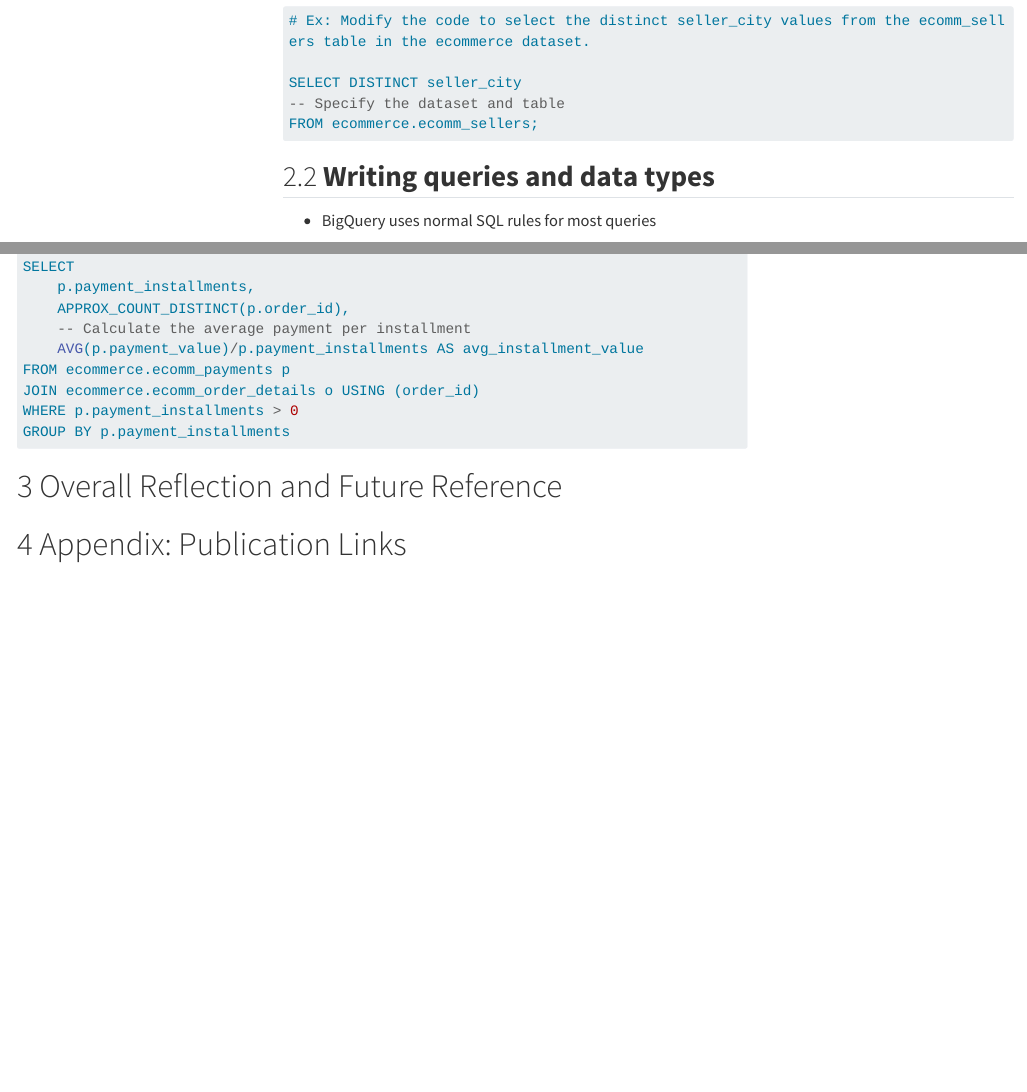
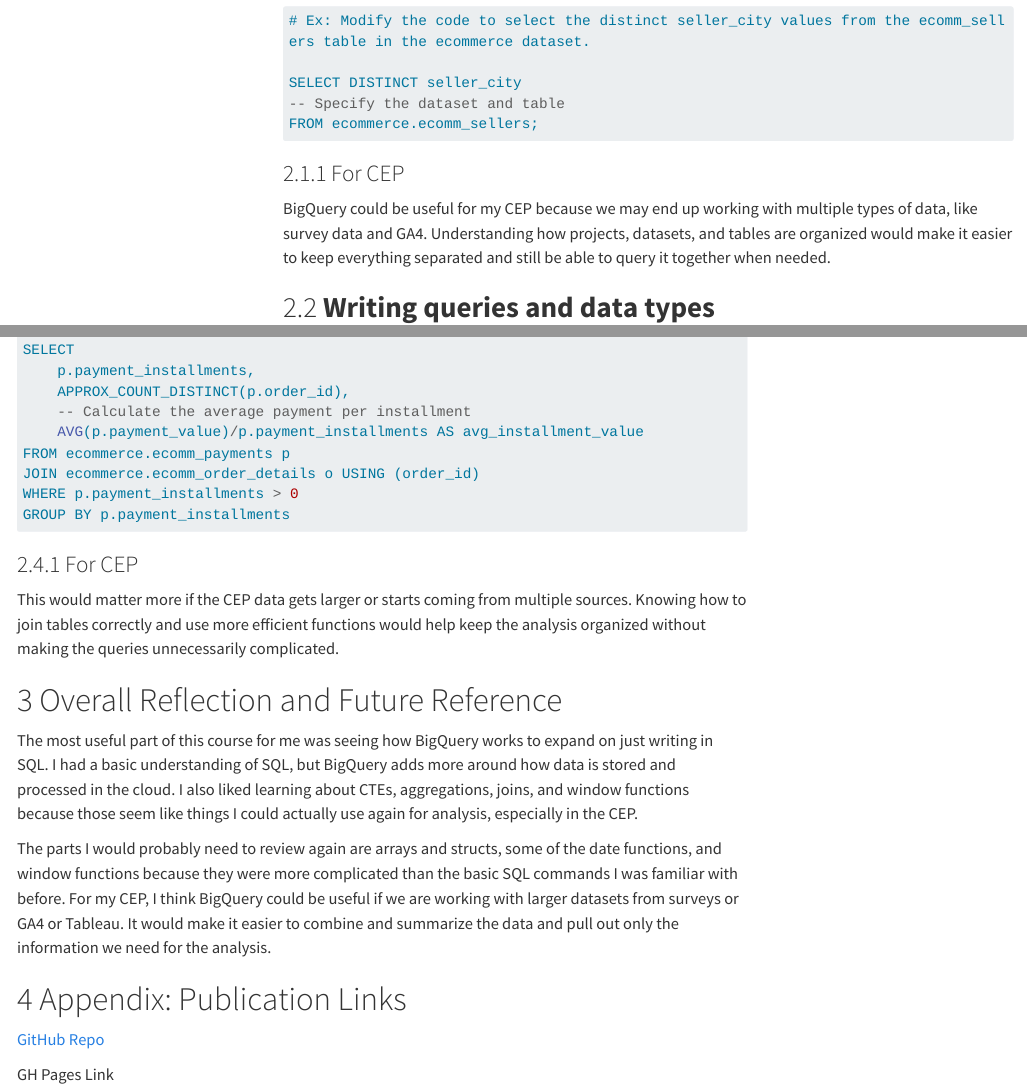
Before and after one commit to itsnik1/ibm-6500-sql-learning-portfolio, a Quarto document (introduction-to-bigquery.qmd): the page in a window 1100 px wide, from 2960 px down, and a second part further down, joined at a grey line. Rendered offline with R 4.5, knitr and Pandoc in place of Quarto, with nearby package versions; menus at the side of the page are left out; long lines of code are wrapped.

Commit message:
added analyses and reflection

````diff
--- a/introduction-to-bigquery.qmd
+++ b/introduction-to-bigquery.qmd
@@ -148,6 +148,10 @@ SELECT DISTINCT seller_city
 -- Specify the dataset and table
 FROM ecommerce.ecomm_sellers;
 ```
+
+### For CEP
+
+BigQuery could be useful for my CEP because we may end up working with multiple types of data, like survey data and GA4. Understanding how projects, datasets, and tables are organized would make it easier to keep everything separated and still be able to query it together when needed.
 
 ## **Writing queries and data types**
 
@@ -1228,6 +1240,18 @@ WHERE p.payment_installments > 0
 GROUP BY p.payment_installments
 ```
 
+### For CEP
+
+This would matter more if the CEP data gets larger or starts coming from multiple sources. Knowing how to join tables correctly and use more efficient functions would help keep the analysis organized without making the queries unnecessarily complicated.
+
 # Overall Reflection and Future Reference
 
+The most useful part of this course for me was seeing how BigQuery works to expand on just writing in SQL. I had a basic understanding of SQL, but BigQuery adds more around how data is stored and processed in the cloud. I also liked learning about CTEs, aggregations, joins, and window functions because those seem like things I could actually use again for analysis, especially in the CEP.
+
+The parts I would probably need to review again are arrays and structs, some of the date functions, and window functions because they were more complicated than the basic SQL commands I was familiar with before. For my CEP, I think BigQuery could be useful if we are working with larger datasets from surveys or GA4 or Tableau. It would make it easier to combine and summarize the data and pull out only the information we need for the analysis.
+
 # Appendix: Publication Links
+
+[GitHub Repo](https://github.com/itsnik1/ibm-6500-sql-learning-portfolio)
+
+GH Pages Link
````
Also changed, not shown: introduction-to-bigquery.qmd (8 more changed lines), 1 other file.
